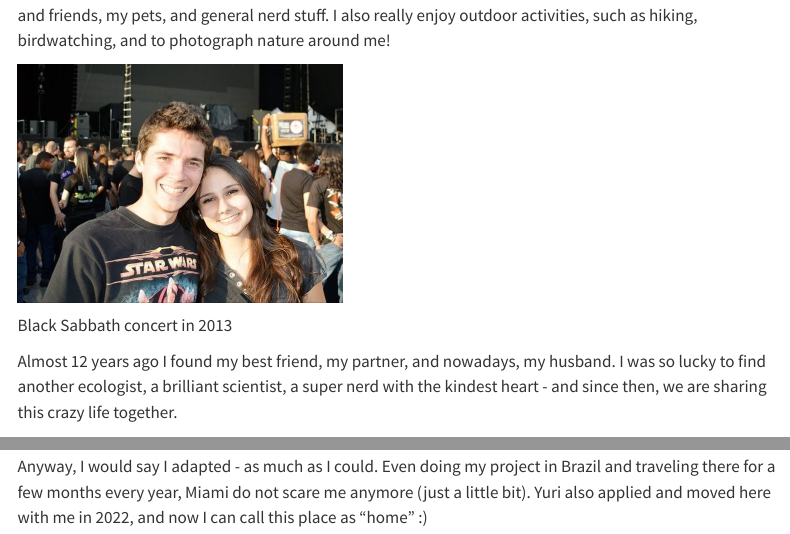
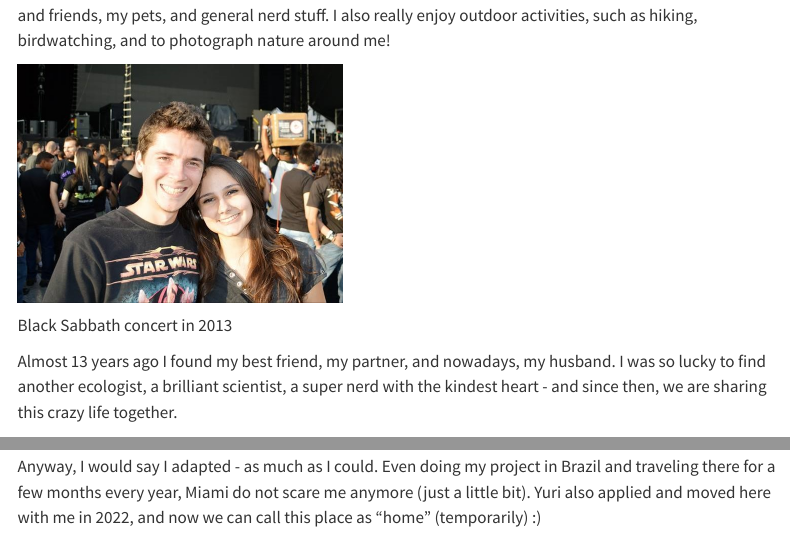
Before and after one commit to laislrodrigues/laislrodrigues.github.io, a Quarto document (about.qmd): the page in a window 1100 px wide, from 1380 px down, and a second part further down, joined at a grey line. Rendered offline with R 4.5, knitr and Pandoc in place of Quarto, with nearby package versions; menus at the side of the page are left out.

Commit message:
updates 20240822

```diff
--- a/about.qmd
+++ b/about.qmd
@@ -53,7 +53,7 @@ Black Sabbath concert in 2013
 :::
 :::
 
-Almost 12 years ago I found my best friend, my partner, and nowadays, my husband. I was so lucky to find another ecologist, a brilliant scientist, a super nerd with the kindest heart - and since then, we are sharing this crazy life together.
+Almost 13 years ago I found my best friend, my partner, and nowadays, my husband. I was so lucky to find another ecologist, a brilliant scientist, a super nerd with the kindest heart - and since then, we are sharing this crazy life together.
 
 ILY, Y. <3
 
@@ -78,4 +78,4 @@ I must say, it was/is not easy. Miami has this wild vibe, and full of 'latinos'
 
 Anyway, I would say I adapted - as much as I could.
 Even doing my project in Brazil and traveling there for a few months every year, Miami do not scare me anymore (just a little bit).
-Yuri also applied and moved here with me in 2022, and now I can call this place as "home" :)
+Yuri also applied and moved here with me in 2022, and now we can call this place as "home" (temporarily) :)
```
Also changed, not shown: docs/search.json, about.qmd (2 more changed lines), 2 other files.
